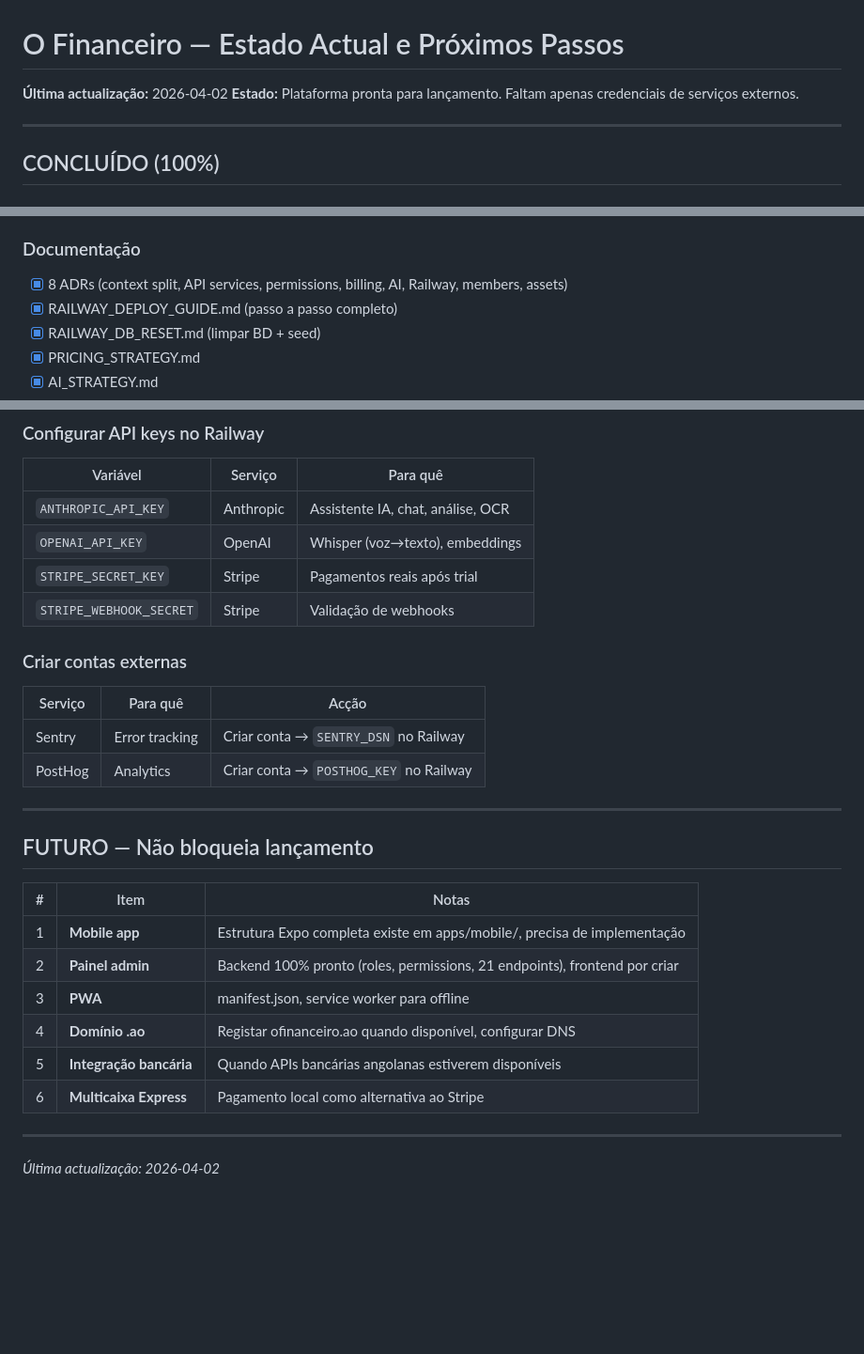
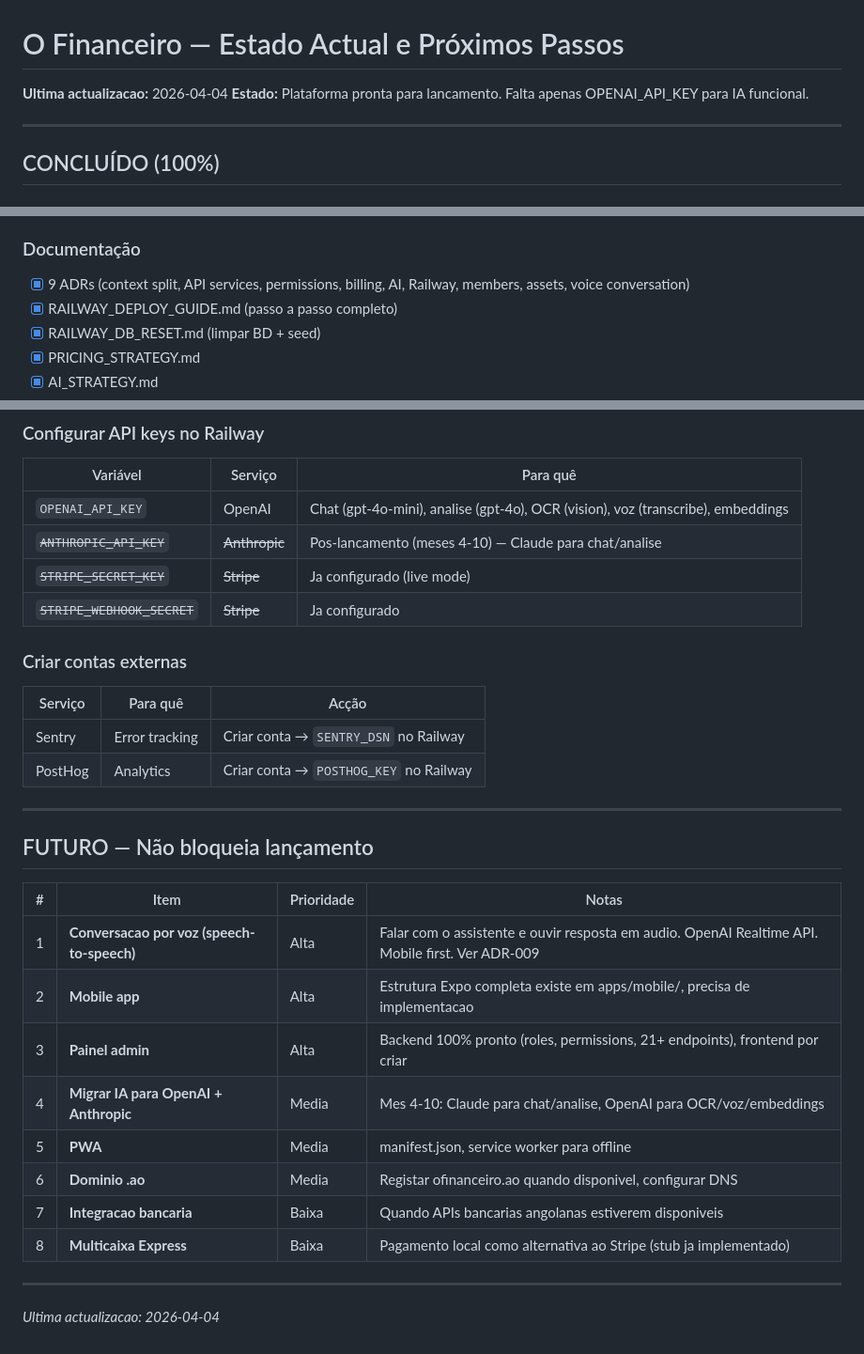
Before and after one commit to bentocussei/ofinanceiro, a Markdown page: docs/NEXT_STEPS.md, 3 parts joined by grey strips. Shown at 94% size. GitHub-like rendering; blank space fills up the shorter version.

```diff
--- a/docs/NEXT_STEPS.md
+++ b/docs/NEXT_STEPS.md
@@ -1,7 +1,7 @@
 # O Financeiro — Estado Actual e Próximos Passos
 
-**Última actualização:** 2026-04-02
-**Estado:** Plataforma pronta para lançamento. Faltam apenas credenciais de serviços externos.
+**Ultima actualizacao:** 2026-04-04
+**Estado:** Plataforma pronta para lancamento. Falta apenas OPENAI_API_KEY para IA funcional.
 
 ---
 
@@ -92,7 +92,7 @@
 - [x] Theme toggle na landing page
 
 ### Documentação
-- [x] 8 ADRs (context split, API services, permissions, billing, AI, Railway, members, assets)
+- [x] 9 ADRs (context split, API services, permissions, billing, AI, Railway, members, assets, voice conversation)
 - [x] RAILWAY_DEPLOY_GUIDE.md (passo a passo completo)
 - [x] RAILWAY_DB_RESET.md (limpar BD + seed)
 - [x] PRICING_STRATEGY.md
@@ -115,10 +115,10 @@ DATABASE_URL="postgresql+asyncpg://..." python3 -m scripts.seed_production
 
 | Variável | Serviço | Para quê |
 |----------|---------|---------|
-| `ANTHROPIC_API_KEY` | Anthropic | Assistente IA, chat, análise, OCR |
-| `OPENAI_API_KEY` | OpenAI | Whisper (voz→texto), embeddings |
-| `STRIPE_SECRET_KEY` | Stripe | Pagamentos reais após trial |
-| `STRIPE_WEBHOOK_SECRET` | Stripe | Validação de webhooks |
+| `OPENAI_API_KEY` | OpenAI | Chat (gpt-4o-mini), analise (gpt-4o), OCR (vision), voz (transcribe), embeddings |
+| ~~`ANTHROPIC_API_KEY`~~ | ~~Anthropic~~ | Pos-lancamento (meses 4-10) — Claude para chat/analise |
+| ~~`STRIPE_SECRET_KEY`~~ | ~~Stripe~~ | Ja configurado (live mode) |
+| ~~`STRIPE_WEBHOOK_SECRET`~~ | ~~Stripe~~ | Ja configurado |
 
 ### Criar contas externas
 
@@ -131,15 +131,17 @@ DATABASE_URL="postgresql+asyncpg://..." python3 -m scripts.seed_production
 
 ## FUTURO — Não bloqueia lançamento
 
-| # | Item | Notas |
-|---|------|-------|
-| 1 | **Mobile app** | Estrutura Expo completa existe em apps/mobile/, precisa de implementação |
-| 2 | **Painel admin** | Backend 100% pronto (roles, permissions, 21 endpoints), frontend por criar |
-| 3 | **PWA** | manifest.json, service worker para offline |
-| 4 | **Domínio .ao** | Registar ofinanceiro.ao quando disponível, configurar DNS |
-| 5 | **Integração bancária** | Quando APIs bancárias angolanas estiverem disponíveis |
-| 6 | **Multicaixa Express** | Pagamento local como alternativa ao Stripe |
+| # | Item | Prioridade | Notas |
+|---|------|-----------|-------|
+| 1 | **Conversacao por voz (speech-to-speech)** | Alta | Falar com o assistente e ouvir resposta em audio. OpenAI Realtime API. Mobile first. Ver ADR-009 |
+| 2 | **Mobile app** | Alta | Estrutura Expo completa existe em apps/mobile/, precisa de implementacao |
+| 3 | **Painel admin** | Alta | Backend 100% pronto (roles, permissions, 21+ endpoints), frontend por criar |
+| 4 | **Migrar IA para OpenAI + Anthropic** | Media | Mes 4-10: Claude para chat/analise, OpenAI para OCR/voz/embeddings |
+| 5 | **PWA** | Media | manifest.json, service worker para offline |
+| 6 | **Dominio .ao** | Media | Registar ofinanceiro.ao quando disponivel, configurar DNS |
+| 7 | **Integracao bancaria** | Baixa | Quando APIs bancarias angolanas estiverem disponiveis |
+| 8 | **Multicaixa Express** | Baixa | Pagamento local como alternativa ao Stripe (stub ja implementado) |
 
 ---
 
-*Última actualização: 2026-04-02*
+*Ultima actualizacao: 2026-04-04*
```
Also changed, not shown: docs/adr/ADR-009-voice-conversation.md (added, +83 -0 lines).
